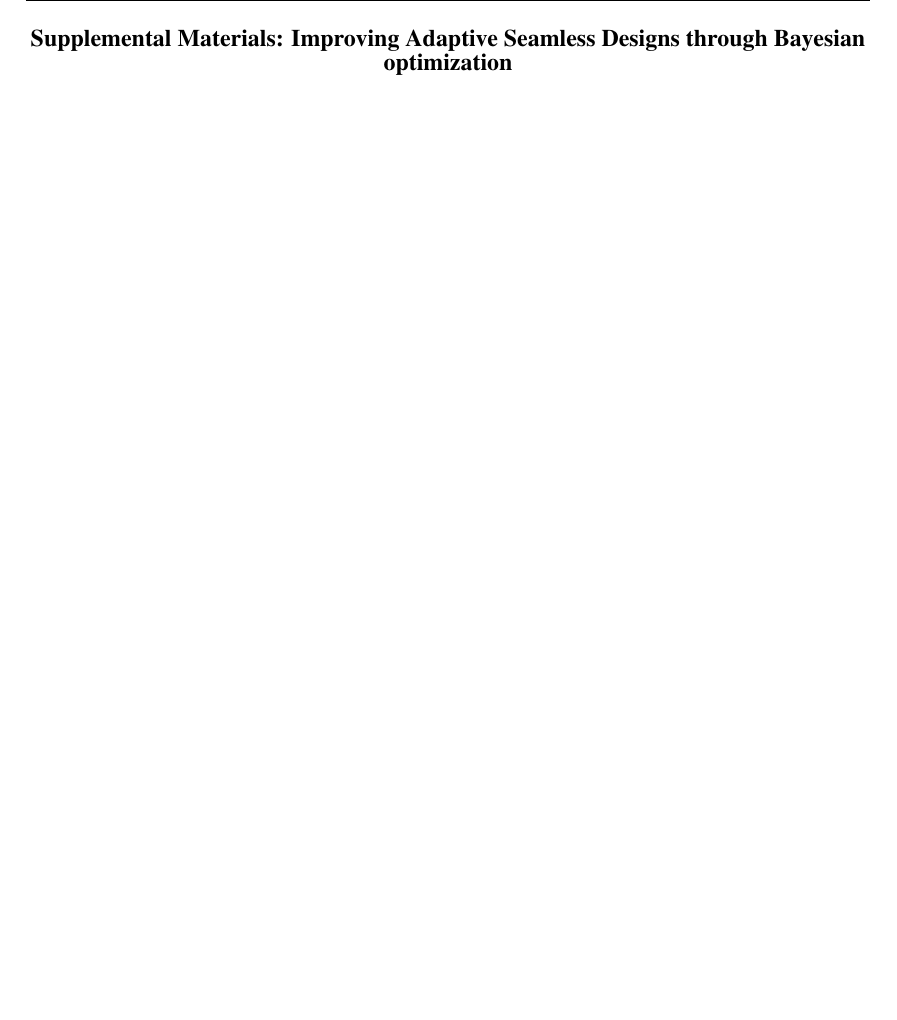
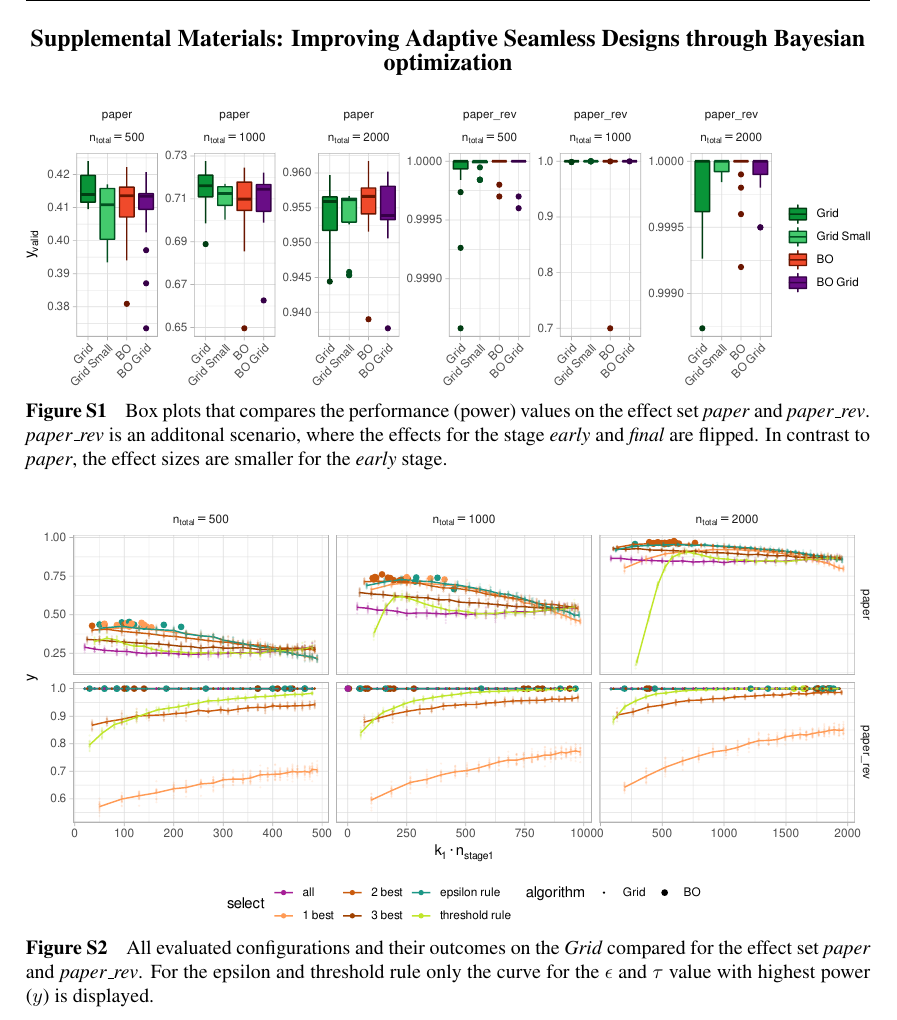
Before and after one commit to jakob-r/mbo_asd, a LaTeX document (main.tex): part of page 19 of 20 before the commit and part of page 19 of 21 after it, cut so that both start at the same text, the shorter picture padded with empty space. Compiled offline with pdfLaTeX.

Commit message:
appendix

```diff
--- a/main.tex
+++ b/main.tex
@@ -975,3 +975,18 @@ This work was partly supported by Deutsche Forschungsgemeinschaft (DFG) within t
 
 \begin{figure}[htb]
 \centering
+\includegraphics[width=\linewidth]{generated/figures/plot_appendix_boxplot_paper_rev.pdf}
+\caption{%
+    Box plots that compares the performance (power) values on the effect set \emph{paper} and \emph{paper\_rev}.
+    \emph{paper\_rev} is an additonal scenario, where the effects for the stage \emph{early} and \emph{final} are flipped.
+  In contrast to \emph{paper}, the effect sizes are smaller for the \emph{early} stage.
+}
+\label{fig:plot_appendix_boxplot_paper_rev}
+\end{figure}
+
+\begin{figure}[htb]
+\centering
+\includegraphics[width=\linewidth]{generated/figures/plot_appendix_allbest_paper_rev.pdf}
+\caption{%
+  All evaluated configurations and their outcomes on the \emph{Grid} compared for the effect set \emph{paper} and \emph{paper\_rev}.
+  For the epsilon and threshold rule only the curve for the $\epsilon$ and $\tau$ value with highest power ($y$) is displayed.
```
Also changed, not shown: generated/figures/plot_appendix_allbest_paper_rev.pdf (added), generated/figures/plot_appendix_best_x_paper_rev.pdf (added), generated/figures/plot_appendix_boxplot_paper_rev.pdf (added), generated/figures/plot_appendix_opt_epsilon.pdf (added), generated/figures/plot_appendix_opt_thresh.pdf (added), main.tex (8 more changed lines).
